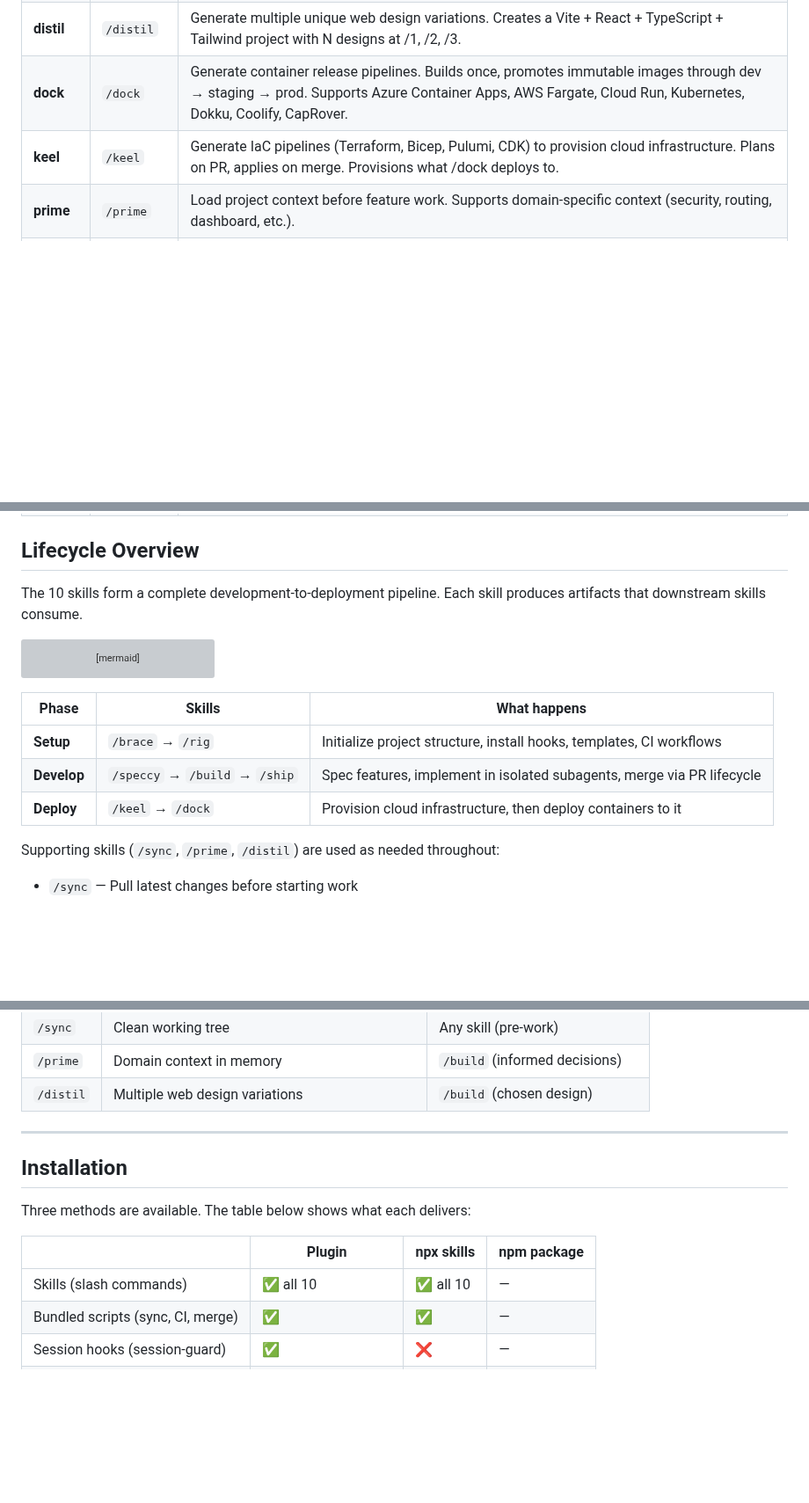
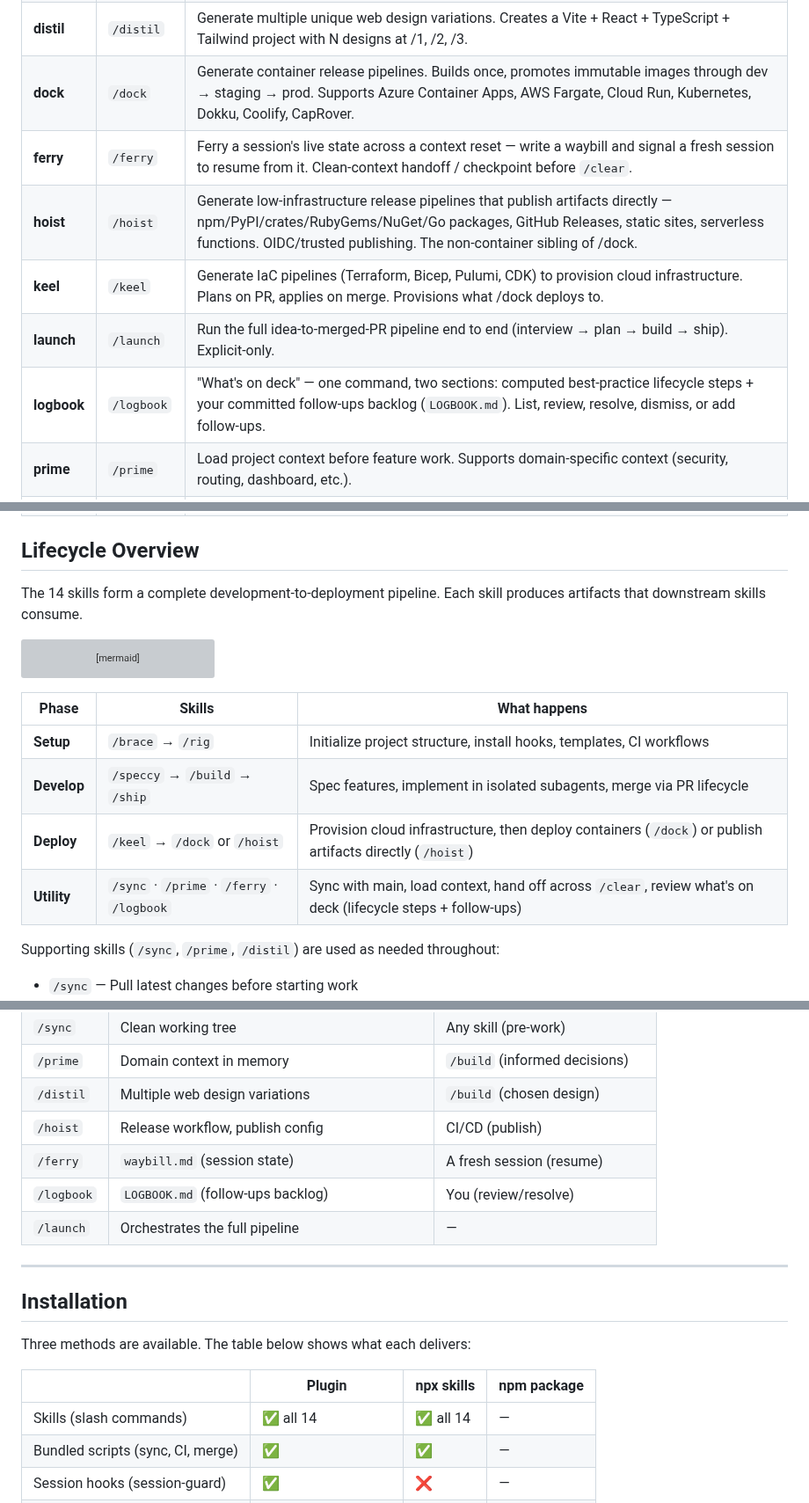
Before and after one commit to slamb2k/mad-skills, a Markdown page: README.md, 3 parts joined by grey strips. Shown at 88% size. Drawn GitHub-style; blank space fills up the shorter version; grey boxes are pictures that could not be loaded.

````diff
--- a/README.md
+++ b/README.md
@@ -12,7 +12,11 @@ A skill framework for Claude Code. Ships 10 skills covering the full development
 | **brace** | `/brace` | Initialize projects with a standard scaffold. Creates specs/, tools/, context/ directories, project CLAUDE.md, and branch protection. |
 | **distil** | `/distil` | Generate multiple unique web design variations. Creates a Vite + React + TypeScript + Tailwind project with N designs at /1, /2, /3. |
 | **dock** | `/dock` | Generate container release pipelines. Builds once, promotes immutable images through dev → staging → prod. Supports Azure Container Apps, AWS Fargate, Cloud Run, Kubernetes, Dokku, Coolify, CapRover. |
+| **ferry** | `/ferry` | Ferry a session's live state across a context reset — write a waybill and signal a fresh session to resume from it. Clean-context handoff / checkpoint before `/clear`. |
+| **hoist** | `/hoist` | Generate low-infrastructure release pipelines that publish artifacts directly — npm/PyPI/crates/RubyGems/NuGet/Go packages, GitHub Releases, static sites, serverless functions. OIDC/trusted publishing. The non-container sibling of /dock. |
 | **keel** | `/keel` | Generate IaC pipelines (Terraform, Bicep, Pulumi, CDK) to provision cloud infrastructure. Plans on PR, applies on merge. Provisions what /dock deploys to. |
+| **launch** | `/launch` | Run the full idea-to-merged-PR pipeline end to end (interview → plan → build → ship). Explicit-only. |
+| **logbook** | `/logbook` | "What's on deck" — one command, two sections: computed best-practice lifecycle steps + your committed follow-ups backlog (`LOGBOOK.md`). List, review, resolve, dismiss, or add follow-ups. |
 | **prime** | `/prime` | Load project context before feature work. Supports domain-specific context (security, routing, dashboard, etc.). |
 | **rig** | `/rig` | Bootstrap repos with lefthook hooks, commit templates, PR templates, and GitHub Actions workflows. Idempotent. |
 | **ship** | `/ship` | Full PR lifecycle — sync with main, create branch, commit, push, create PR, wait for CI, fix issues, squash merge, cleanup. |
@@ -21,7 +25,7 @@ A skill framework for Claude Code. Ships 10 skills covering the full development
 
 ## Lifecycle Overview
 
-The 10 skills form a complete development-to-deployment pipeline. Each skill produces artifacts that downstream skills consume.
+The 14 skills form a complete development-to-deployment pipeline. Each skill produces artifacts that downstream skills consume.
 
 ```mermaid
 graph LR
@@ -45,7 +49,8 @@ graph LR
 |-------|--------|--------------|
 | **Setup** | `/brace` → `/rig` | Initialize project structure, install hooks, templates, CI workflows |
 | **Develop** | `/speccy` → `/build` → `/ship` | Spec features, implement in isolated subagents, merge via PR lifecycle |
-| **Deploy** | `/keel` → `/dock` | Provision cloud infrastructure, then deploy containers to it |
+| **Deploy** | `/keel` → `/dock` or `/hoist` | Provision cloud infrastructure, then deploy containers (`/dock`) or publish artifacts directly (`/hoist`) |
+| **Utility** | `/sync` · `/prime` · `/ferry` · `/logbook` | Sync with main, load context, hand off across `/clear`, review what's on deck (lifecycle steps + follow-ups) |
 
 Supporting skills (`/sync`, `/prime`, `/distil`) are used as needed throughout:
 - `/sync` — Pull latest changes before starting work
@@ -392,6 +397,10 @@ graph TB
 | `/sync` | Clean working tree | Any skill (pre-work) |
 | `/prime` | Domain context in memory | `/build` (informed decisions) |
 | `/distil` | Multiple web design variations | `/build` (chosen design) |
+| `/hoist` | Release workflow, publish config | CI/CD (publish) |
+| `/ferry` | `waybill.md` (session state) | A fresh session (resume) |
+| `/logbook` | `LOGBOOK.md` (follow-ups backlog) | You (review/resolve) |
+| `/launch` | Orchestrates the full pipeline | — |
 
 ---
 
@@ -401,7 +410,7 @@ Three methods are available. The table below shows what each delivers:
 
 | | Plugin | npx skills | npm package |
 |---|---|---|---|
-| Skills (slash commands) | ✅ all 10 | ✅ all 10 | — |
+| Skills (slash commands) | ✅ all 14 | ✅ all 14 | — |
 | Bundled scripts (sync, CI, merge) | ✅ | ✅ | — |
 | Session hooks (session-guard) | ✅ | ❌ | — |
 | Cross-agent (Cursor, Cline, etc.) | ❌ Claude Code only | ✅ | — |
````
Also changed, not shown: other parts of README.md (+2 -2 lines), CHANGELOG.md (+15 -3 lines), specs/followups-ledger.md (+18 -0 lines).
